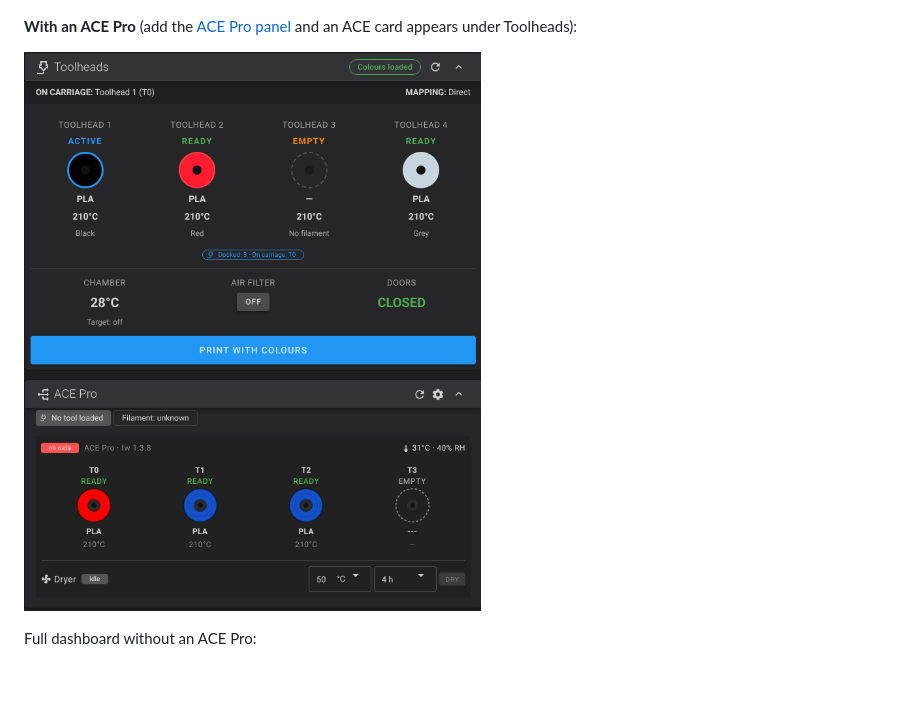
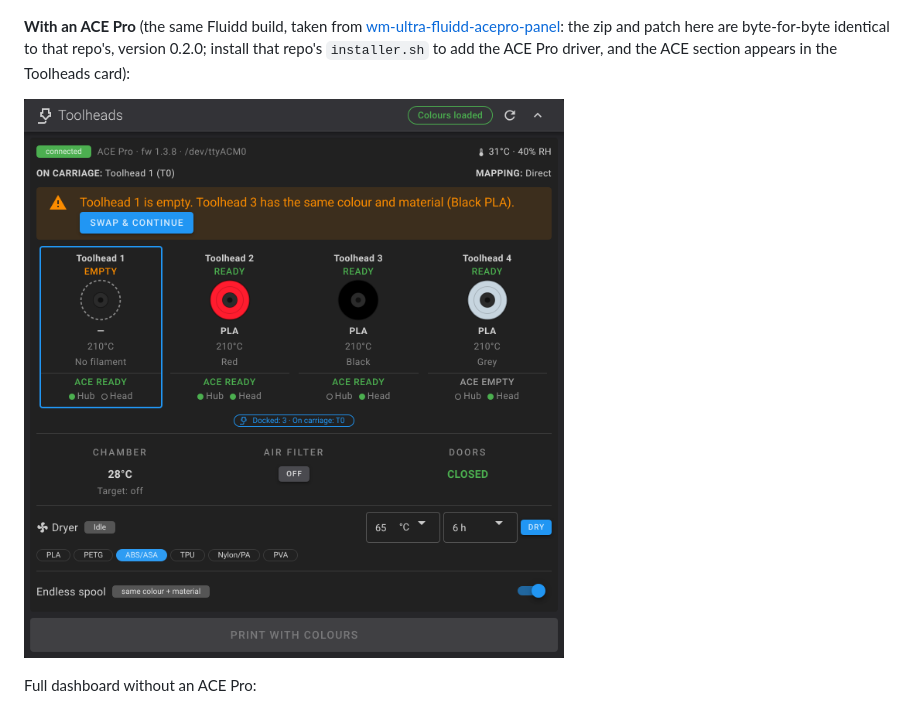
Before and after one commit to ducati1198/wm-ultra-rpi, a Markdown page: README.md, the part around the change. GitHub-like rendering; pictures changed too: docs/img/fluidd-with-acepro.png; blank space fills up the shorter version.

Commit message:
README: use the ACE Pro panel repo's picture; note that the Fluidd build is identical

```diff
--- a/README.md
+++ b/README.md
@@ -169,7 +169,7 @@ After the install, open `http://<pi address>/`. Fluidd shows "Klippy disconnecte
 
 ![Fluidd without an ACE Pro](docs/img/fluidd-without-acepro.png)
 
-**With an ACE Pro** (add the [ACE Pro panel](https://github.com/ducati1198/wm-ultra-fluidd-acepro-panel) and an ACE card appears under Toolheads):
+**With an ACE Pro** (the same Fluidd build, taken from [wm-ultra-fluidd-acepro-panel](https://github.com/ducati1198/wm-ultra-fluidd-acepro-panel): the zip and patch here are byte-for-byte identical to that repo's, version 0.2.0; install that repo's `installer.sh` to add the ACE Pro driver, and the ACE section appears in the Toolheads card):
 
 ![Fluidd with an ACE Pro](docs/img/fluidd-with-acepro.png)
 
```
